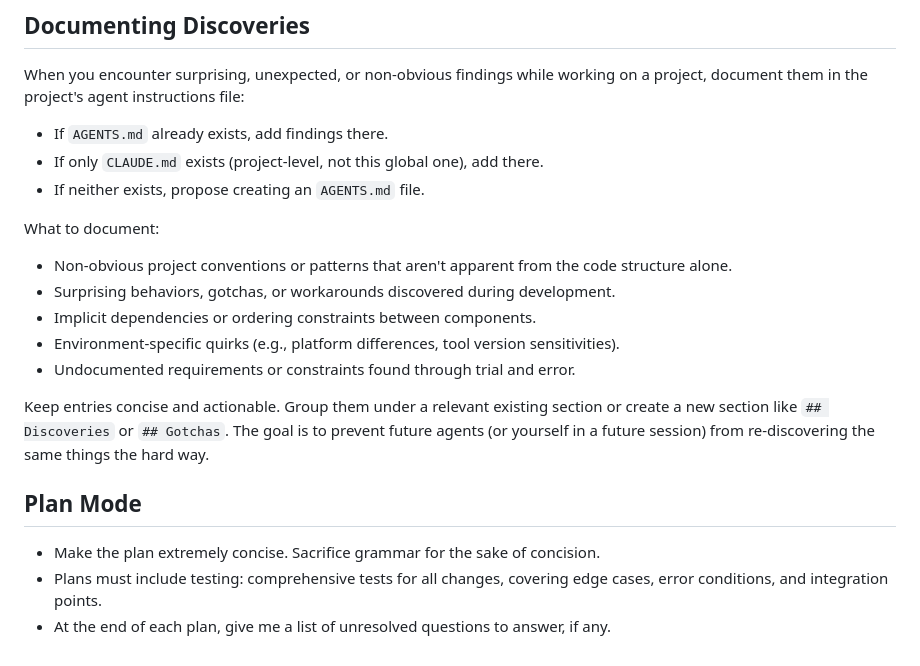
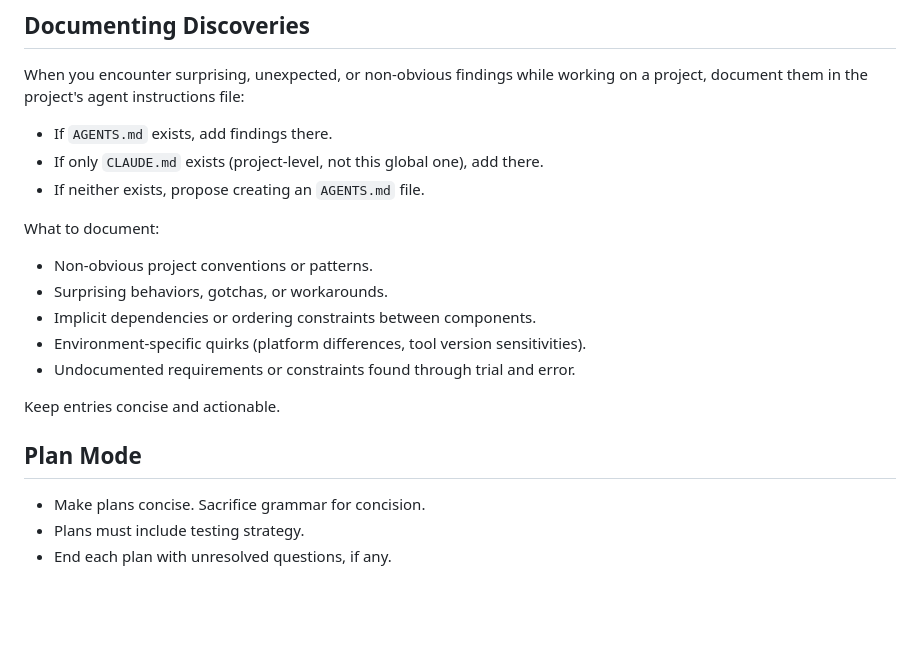
Before and after one commit to jimeh/agentic, a Markdown page: RULES.md, the part around one of its changes. Drawn GitHub-style; blank space fills up the shorter version.

```diff
--- a/RULES.md
+++ b/RULES.md
@@ -85,29 +63,23 @@ Below are rules to follow with everything you do.
 When you encounter surprising, unexpected, or non-obvious findings while working
 on a project, document them in the project's agent instructions file:
 
-- If `AGENTS.md` already exists, add findings there.
+- If `AGENTS.md` exists, add findings there.
 - If only `CLAUDE.md` exists (project-level, not this global one), add there.
 - If neither exists, propose creating an `AGENTS.md` file.
 
 What to document:
 
-- Non-obvious project conventions or patterns that aren't apparent from the code
-  structure alone.
-- Surprising behaviors, gotchas, or workarounds discovered during development.
+- Non-obvious project conventions or patterns.
+- Surprising behaviors, gotchas, or workarounds.
 - Implicit dependencies or ordering constraints between components.
-- Environment-specific quirks (e.g., platform differences, tool version
+- Environment-specific quirks (platform differences, tool version
   sensitivities).
 - Undocumented requirements or constraints found through trial and error.
 
-Keep entries concise and actionable. Group them under a relevant existing
-section or create a new section like `## Discoveries` or `## Gotchas`. The goal
-is to prevent future agents (or yourself in a future session) from
-re-discovering the same things the hard way.
+Keep entries concise and actionable.
 
 ## Plan Mode
 
-- Make the plan extremely concise. Sacrifice grammar for the sake of concision.
-- Plans must include testing: comprehensive tests for all changes, covering edge
-  cases, error conditions, and integration points.
-- At the end of each plan, give me a list of unresolved questions to answer, if
-  any.
+- Make plans concise. Sacrifice grammar for concision.
+- Plans must include testing strategy.
+- End each plan with unresolved questions, if any.
```
Also changed, not shown: other parts of RULES.md (+26 -48 lines).
